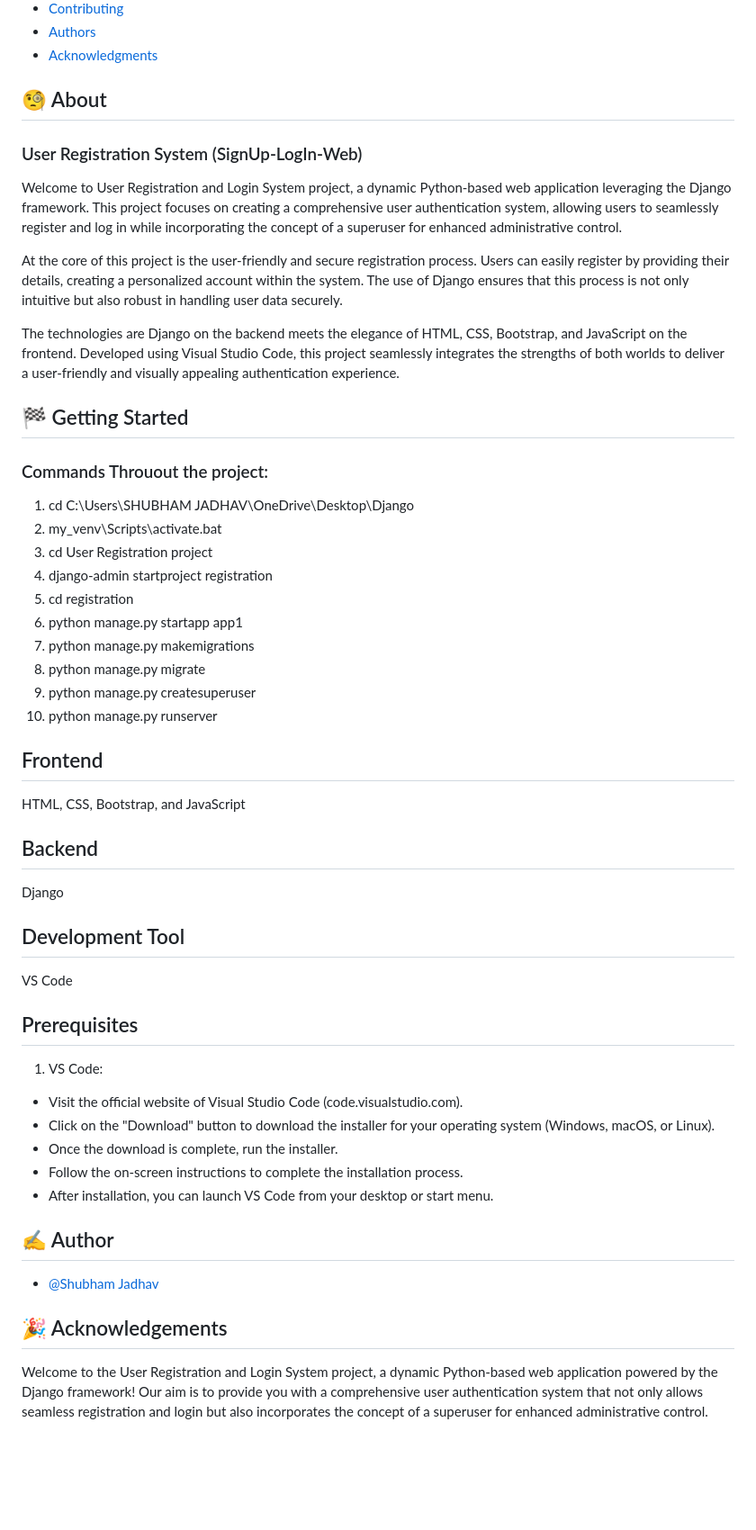
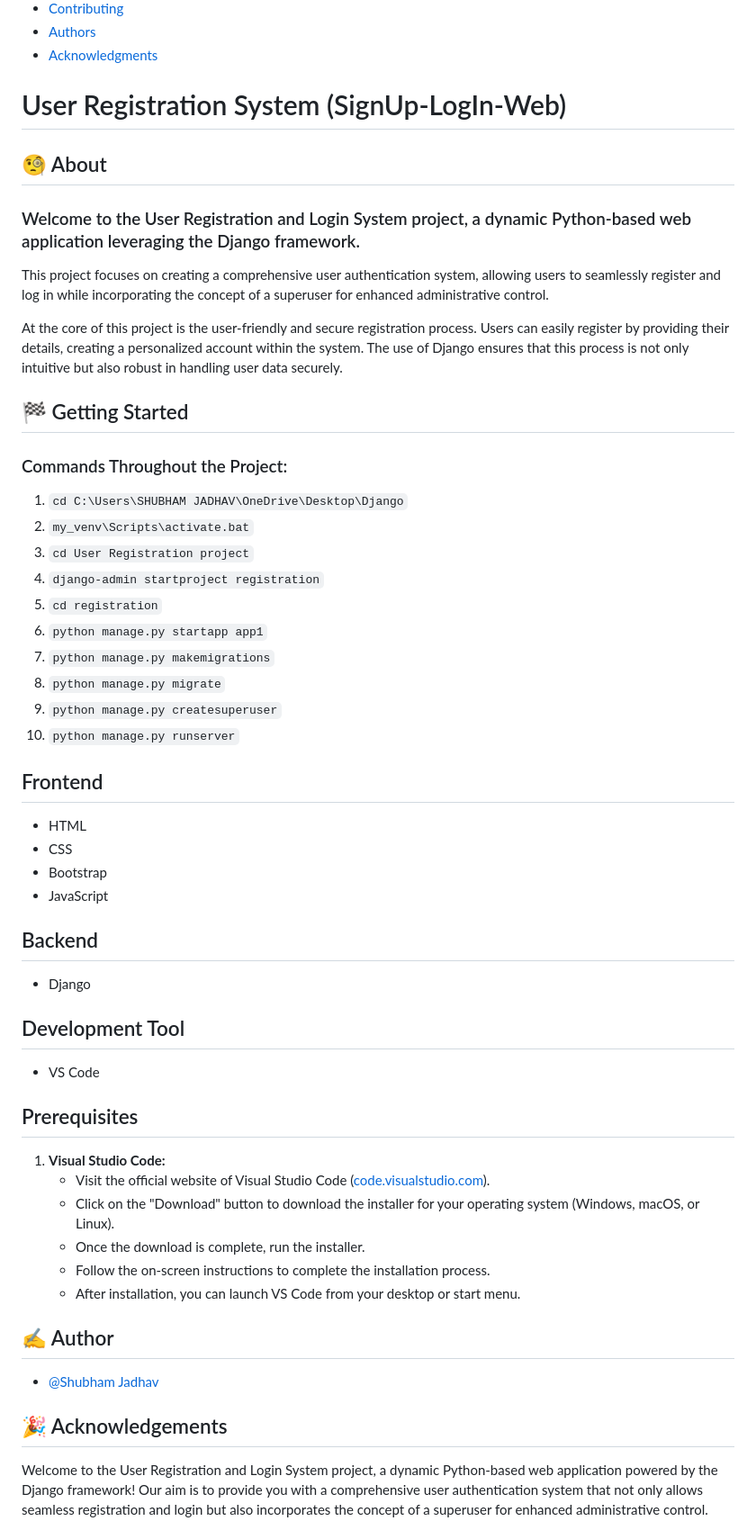
Before and after one commit to shubhamj-26/SignUp-LogIn-Web, a Markdown page: README.md, the part around the change. Shown at 90% size. Drawn GitHub-style; blank space fills up the shorter version.

```diff
--- a/README.md
+++ b/README.md
@@ -17,50 +17,58 @@
 - [Authors](#authors)
 - [Acknowledgments](#acknowledgement)
 
-## 🧐 About <a name = "about"></a>
-### User Registration System (SignUp-LogIn-Web)
+# User Registration System (SignUp-LogIn-Web)
 
-Welcome to User Registration and Login System project, a dynamic Python-based web application leveraging the Django framework. This project focuses on creating a comprehensive user authentication system, allowing users to seamlessly register and log in while incorporating the concept of a superuser for enhanced administrative control.
+## 🧐 About <a name="about"></a>
+
+### Welcome to the User Registration and Login System project, a dynamic Python-based web application leveraging the Django framework.
+
+This project focuses on creating a comprehensive user authentication system, allowing users to seamlessly register and log in while incorporating the concept of a superuser for enhanced administrative control.
 
 At the core of this project is the user-friendly and secure registration process. Users can easily register by providing their details, creating a personalized account within the system. The use of Django ensures that this process is not only intuitive but also robust in handling user data securely.
 
-The technologies are Django on the backend meets the elegance of HTML, CSS, Bootstrap, and JavaScript on the frontend. Developed using Visual Studio Code, this project seamlessly integrates the strengths of both worlds to deliver a user-friendly and visually appealing authentication experience.
+## 🏁 Getting Started <a name="getting_started"></a>
 
-## 🏁 Getting Started <a name = "getting_started"></a>
+### Commands Throughout the Project:
 
-### Commands Throuout the project:
-1.	cd C:\Users\SHUBHAM JADHAV\OneDrive\Desktop\Django
-2. 	my_venv\Scripts\activate.bat
-3. 	cd User Registration project
-4. 	django-admin startproject registration
-5. 	cd registration
-6. 	python manage.py startapp app1
-7. 	python manage.py makemigrations
-8. 	python manage.py migrate
-9. 	python manage.py createsuperuser
-10. python manage.py runserver
+1. `cd C:\Users\SHUBHAM JADHAV\OneDrive\Desktop\Django`
+2. `my_venv\Scripts\activate.bat`
+3. `cd User Registration project`
+4. `django-admin startproject registration`
+5. `cd registration`
+6. `python manage.py startapp app1`
+7. `python manage.py makemigrations`
+8. `python manage.py migrate`
+9. `python manage.py createsuperuser`
+10. `python manage.py runserver`
 
 ## Frontend
-HTML, CSS, Bootstrap, and JavaScript
+- HTML
+- CSS
+- Bootstrap
+- JavaScript
 
 ## Backend
-Django
+- Django
 
 ## Development Tool
-VS Code
+- VS Code
 
 ## Prerequisites
-1. VS Code:
-- Visit the official website of Visual Studio Code (code.visualstudio.com).
-- Click on the "Download" button to download the installer for your operating system (Windows, macOS, or Linux).
-- Once the download is complete, run the installer.
-- Follow the on-screen instructions to complete the installation process.
-- After installation, you can launch VS Code from your desktop or start menu.
 
-## ✍️ Author <a name = "author"></a>
+1. **Visual Studio Code:**
+   - Visit the official website of Visual Studio Code ([code.visualstudio.com](https://code.visualstudio.com/)).
+   - Click on the "Download" button to download the installer for your operating system (Windows, macOS, or Linux).
+   - Once the download is complete, run the installer.
+   - Follow the on-screen instructions to complete the installation process.
+   - After installation, you can launch VS Code from your desktop or start menu.
+
+## ✍️ Author <a name="author"></a>
+
 - [@Shubham Jadhav](https://github.com/shubhamj-26)
 
-## 🎉 Acknowledgements <a name = "acknowledgement"></a>
+## 🎉 Acknowledgements <a name="acknowledgement"></a>
+
 Welcome to the User Registration and Login System project, a dynamic Python-based web application powered by the Django framework! Our aim is to provide you with a comprehensive user authentication system that not only allows seamless registration and login but also incorporates the concept of a superuser for enhanced administrative control.
 
 With a focus on user-friendliness and security, our project ensures a smooth and secure registration process. By providing your details, you can easily create a personalized account within the system. Thanks to the robustness of Django, your data will be handled securely, giving you peace of mind.
```
